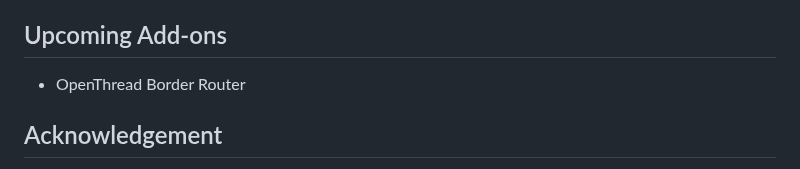
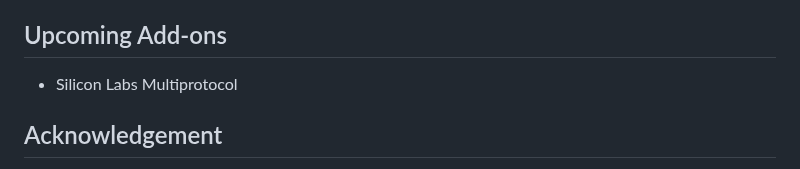
Before and after one commit to greenautarky/ha-operating-system, a Markdown page: README.md, the part around one of its changes. GitHub-like rendering.

```diff
--- a/README.md
+++ b/README.md
@@ -217,7 +218,6 @@ The iHost Hardware Control add-on enables control of iHost's buttons and LED ind
 
 ## Upcoming Add-ons
-- OpenThread Border Router
-
+- Silicon Labs Multiprotocol
 
 ## Acknowledgement
 
```
Also changed, not shown: other parts of README.md (+1 -0 lines).
